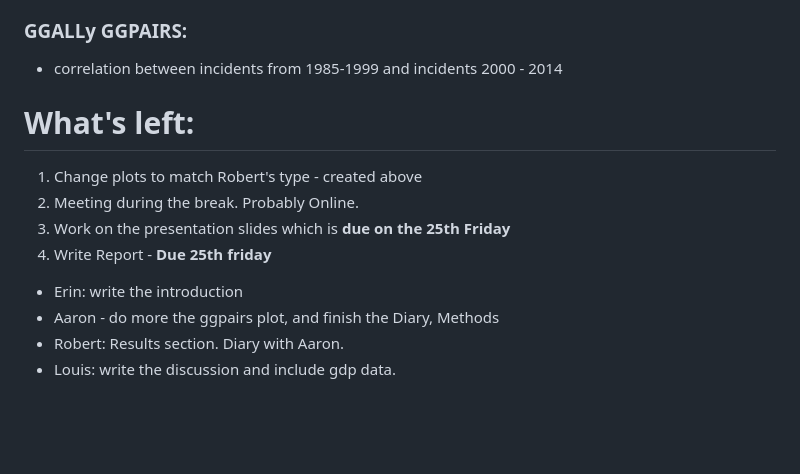
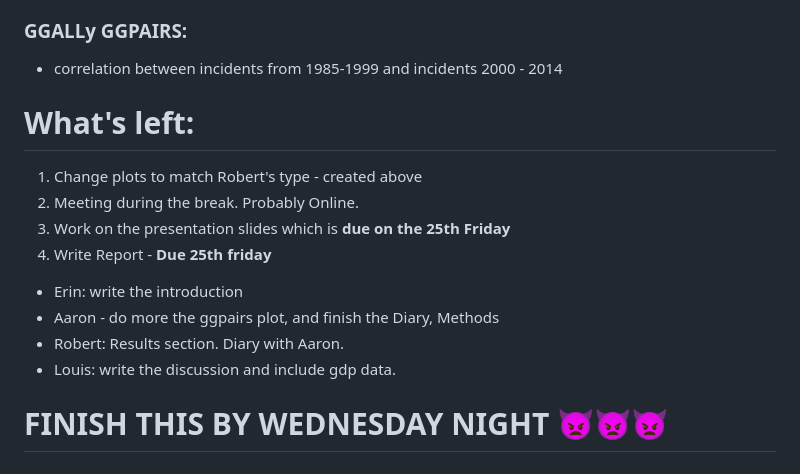
Before and after one commit to Louis-Thomas/DS406GP, a Markdown page: README.md, the part around the change. Drawn GitHub-style; blank space fills up the shorter version.

Commit message:
just adding something in

```diff
--- a/README.md
+++ b/README.md
@@ -98,7 +98,6 @@ From the April
 
 - correlation between incidents from 1985-1999 and incidents 2000 - 2014
 
-
 # What's left:
 1. Change plots to match Robert's type - created above
 2. Meeting during the break. Probably Online.
@@ -108,3 +107,6 @@ From the April
   - Aaron - do more the ggpairs plot, and finish the Diary, Methods
   - Robert: Results section. Diary with Aaron.
   - Louis: write the discussion and include gdp data.
+
+
+# **FINISH THIS BY WEDNESDAY NIGHT** 👿👿👿
```
